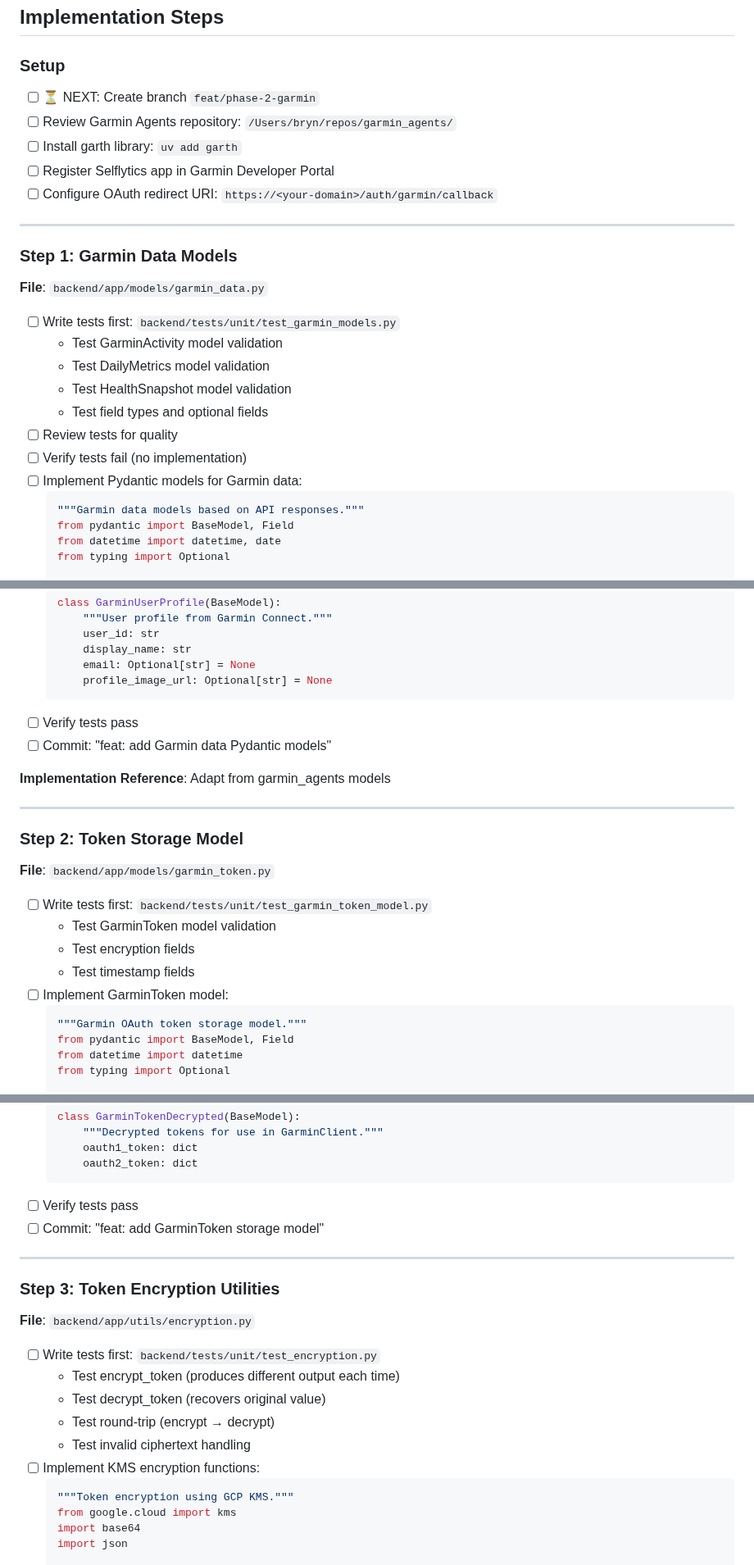
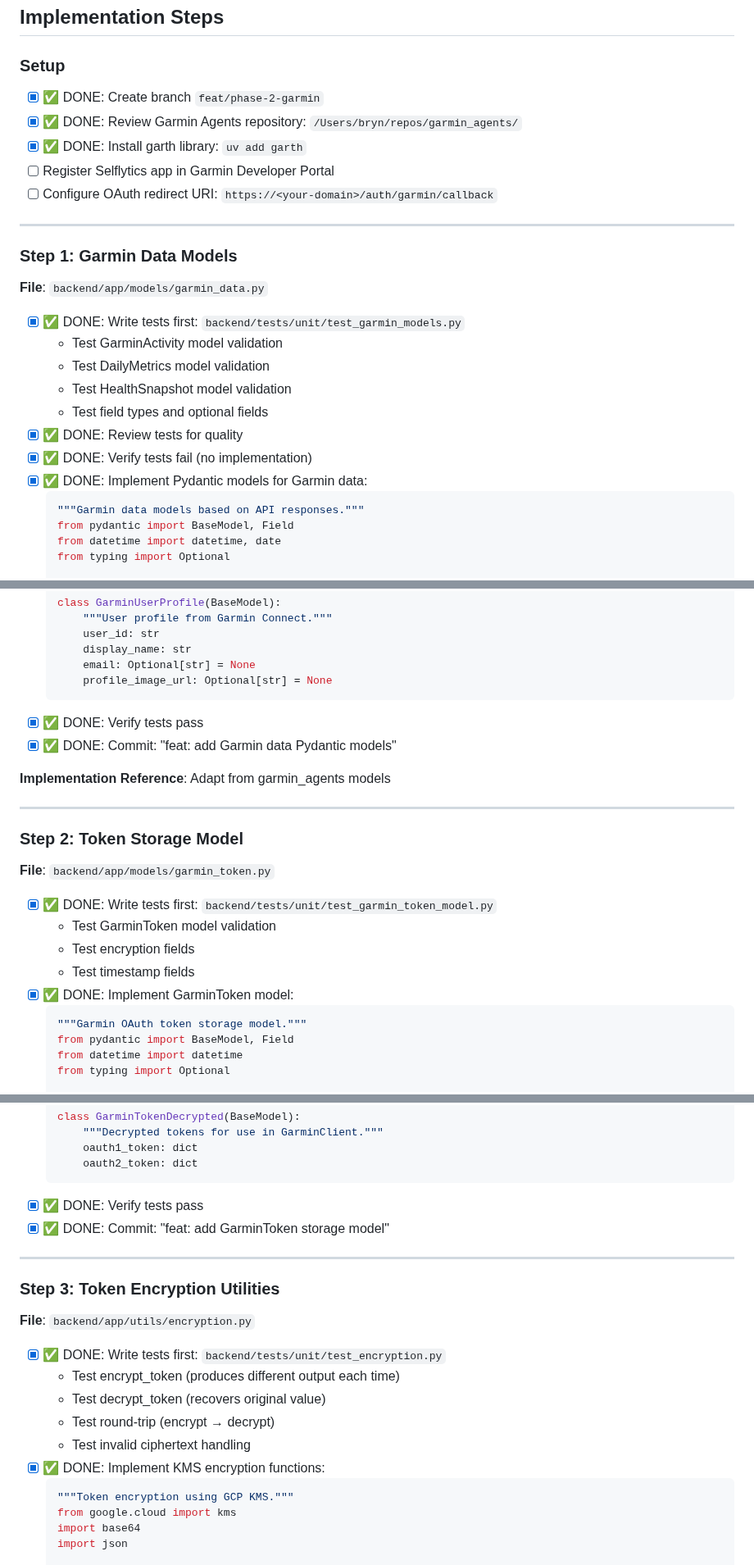
Before and after one commit to anbaricideas/selflytics, a Markdown page: docs/project-setup/PHASE_2_plan.md, 3 parts joined by grey strips. Shown at 82% size. Rendered like a GitHub page.

Commit message:
docs(phase-2): mark steps 1-4 complete with 100% test coverage
Updated phase plan to reflect completion of:
- Environment setup and Garmin data models
- Token models with encryption and KMS infrastructure
- All TDD workflows completed successfully

````diff
--- a/docs/project-setup/PHASE_2_plan.md
+++ b/docs/project-setup/PHASE_2_plan.md
@@ -84,9 +84,9 @@ Implement production-ready Garmin Connect integration with OAuth authentication,
 
 ### Setup
 
-- [ ] ⏳ NEXT: Create branch `feat/phase-2-garmin`
-- [ ] Review Garmin Agents repository: `/Users/bryn/repos/garmin_agents/`
-- [ ] Install garth library: `uv add garth`
+- [x] ✅ DONE: Create branch `feat/phase-2-garmin`
+- [x] ✅ DONE: Review Garmin Agents repository: `/Users/bryn/repos/garmin_agents/`
+- [x] ✅ DONE: Install garth library: `uv add garth`
 - [ ] Register Selflytics app in Garmin Developer Portal
 - [ ] Configure OAuth redirect URI: `https://<your-domain>/auth/garmin/callback`
 
@@ -96,14 +96,14 @@ Implement production-ready Garmin Connect integration with OAuth authentication,
 
 **File**: `backend/app/models/garmin_data.py`
 
-- [ ] Write tests first: `backend/tests/unit/test_garmin_models.py`
+- [x] ✅ DONE: Write tests first: `backend/tests/unit/test_garmin_models.py`
   - Test GarminActivity model validation
   - Test DailyMetrics model validation
   - Test HealthSnapshot model validation
   - Test field types and optional fields
-- [ ] Review tests for quality
-- [ ] Verify tests fail (no implementation)
-- [ ] Implement Pydantic models for Garmin data:
+- [x] ✅ DONE: Review tests for quality
+- [x] ✅ DONE: Verify tests fail (no implementation)
+- [x] ✅ DONE: Implement Pydantic models for Garmin data:
   ```python
   """Garmin data models based on API responses."""
   from pydantic import BaseModel, Field
@@ -151,8 +151,8 @@ Implement production-ready Garmin Connect integration with OAuth authentication,
       email: Optional[str] = None
       profile_image_url: Optional[str] = None
   ```
-- [ ] Verify tests pass
-- [ ] Commit: "feat: add Garmin data Pydantic models"
+- [x] ✅ DONE: Verify tests pass
+- [x] ✅ DONE: Commit: "feat: add Garmin data Pydantic models"
 
 **Implementation Reference**: Adapt from garmin_agents models
 
@@ -162,11 +162,11 @@ Implement production-ready Garmin Connect integration with OAuth authentication,
 
 **File**: `backend/app/models/garmin_token.py`
 
-- [ ] Write tests first: `backend/tests/unit/test_garmin_token_model.py`
+- [x] ✅ DONE: Write tests first: `backend/tests/unit/test_garmin_token_model.py`
   - Test GarminToken model validation
   - Test encryption fields
   - Test timestamp fields
-- [ ] Implement GarminToken model:
+- [x] ✅ DONE: Implement GarminToken model:
   ```python
   """Garmin OAuth token storage model."""
   from pydantic import BaseModel, Field
@@ -189,8 +189,8 @@ Implement production-ready Garmin Connect integration with OAuth authentication,
       oauth1_token: dict
       oauth2_token: dict
   ```
-- [ ] Verify tests pass
-- [ ] Commit: "feat: add GarminToken storage model"
+- [x] ✅ DONE: Verify tests pass
+- [x] ✅ DONE: Commit: "feat: add GarminToken storage model"
 
 ---
 
@@ -198,12 +198,12 @@ Implement production-ready Garmin Connect integration with OAuth authentication,
 
 **File**: `backend/app/utils/encryption.py`
 
-- [ ] Write tests first: `backend/tests/unit/test_encryption.py`
+- [x] ✅ DONE: Write tests first: `backend/tests/unit/test_encryption.py`
   - Test encrypt_token (produces different output each time)
   - Test decrypt_token (recovers original value)
   - Test round-trip (encrypt → decrypt)
   - Test invalid ciphertext handling
-- [ ] Implement KMS encryption functions:
+- [x] ✅ DONE: Implement KMS encryption functions:
   ```python
   """Token encryption using GCP KMS."""
   from google.cloud import kms
````
Also changed, not shown: other parts of docs/project-setup/PHASE_2_plan.md (+6 -6 lines).
